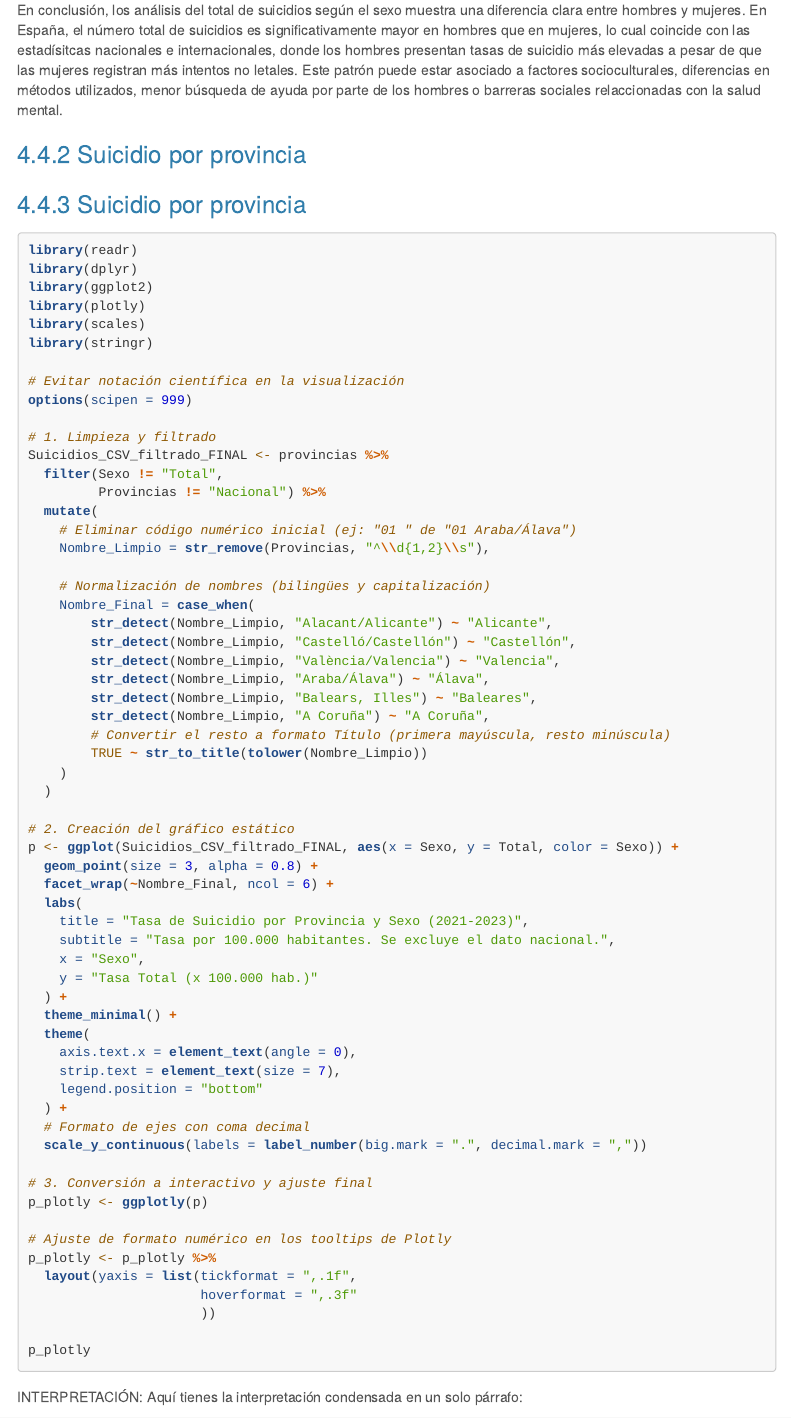
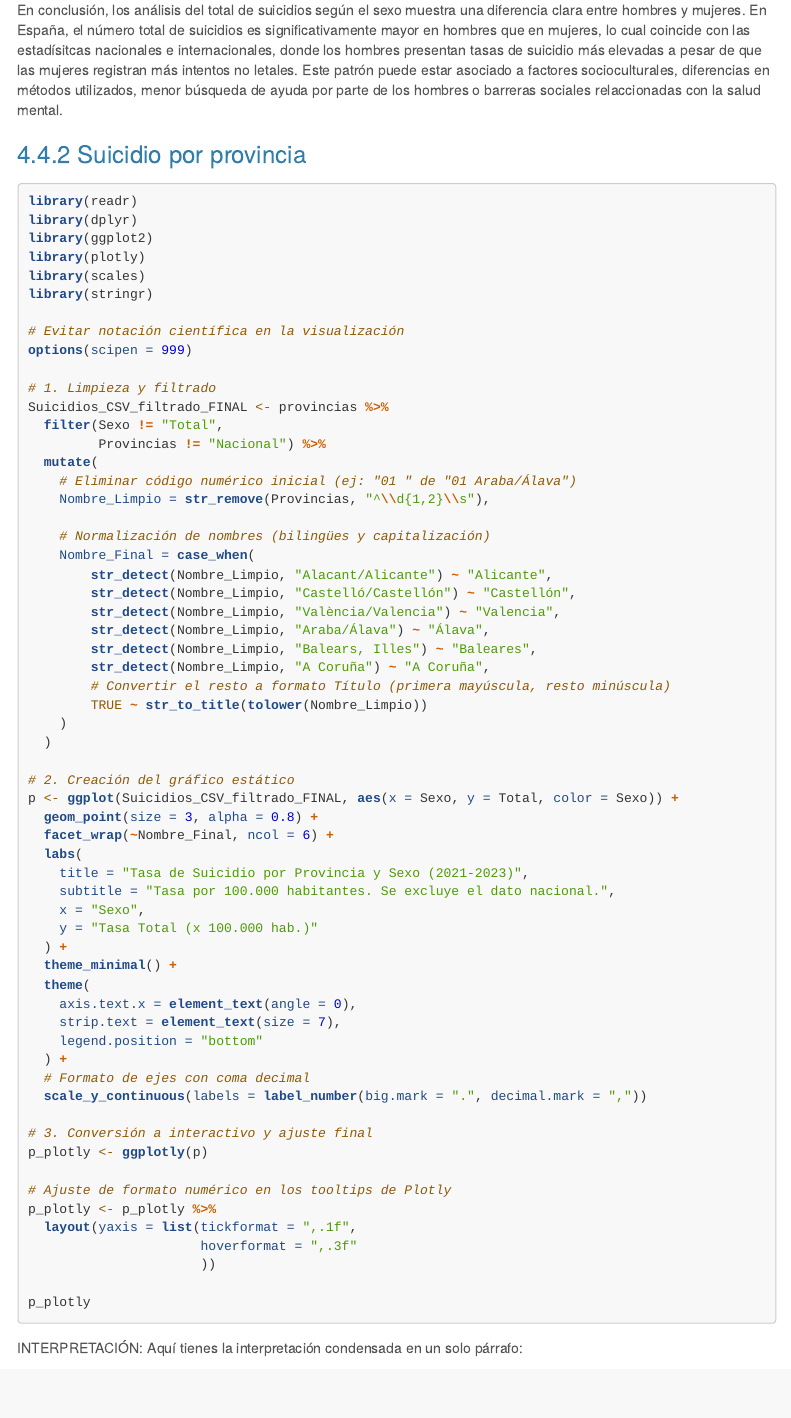
Before and after one commit to naroasupervia/SEMINARIO_FFDD_NaroaSupervia_JuncalArija_LeireTapia, an R Markdown document (sem_fuentes.Rmd): the page in a window 1100 px wide, from 5830 px down. Rendered offline with R 4.5, knitr and Pandoc, with nearby package versions; the code chunks are not run, so their results and figures are left out; menus at the side of the page are left out; long lines of code are wrapped.

Commit message:
probando

````diff
--- a/sem_fuentes.Rmd
+++ b/sem_fuentes.Rmd
@@ -299,7 +299,6 @@ En conclusión, los análisis del total de suicidios según el sexo muestra una
 En España, el número total de suicidios es significativamente mayor en hombres que en mujeres, lo cual coincide con las estadísitcas nacionales e internacionales, donde los hombres presentan tasas de suicidio más elevadas a pesar de que las mujeres registran más intentos no letales.
 Este patrón puede estar asociado a factores socioculturales, diferencias en métodos utilizados, menor búsqueda de ayuda por parte de los hombres o barreras sociales relaccionadas con la salud mental.
 
-### Suicidio por provincia
 ### Suicidio por provincia
 ```{r , eval = TRUE,message=FALSE}
 library(readr)
````
